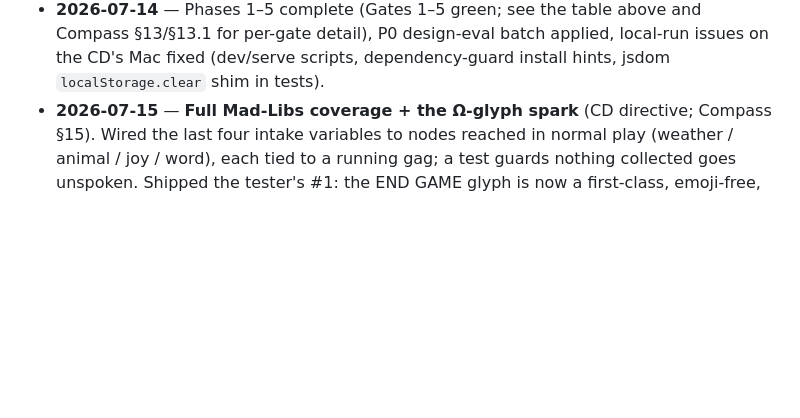
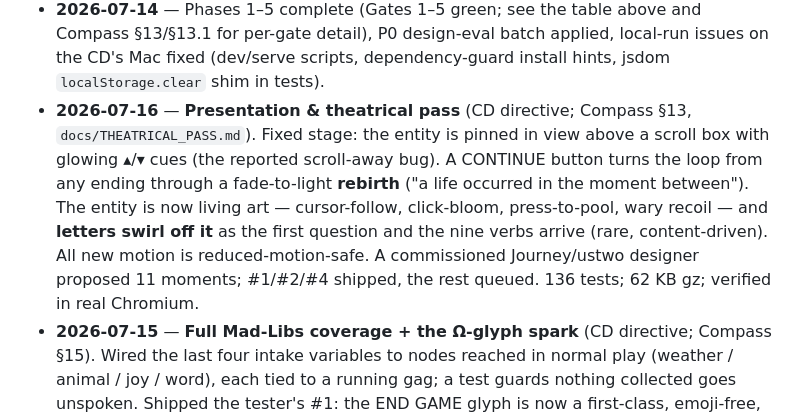
Before and after one commit to CAllenSpark/The-Bardo-Bard, a Markdown page: PROGRESS.md, the part around the change. GitHub-like rendering; blank space fills up the shorter version.

```diff
--- a/PROGRESS.md
+++ b/PROGRESS.md
@@ -77,6 +77,16 @@ named human sign-off. No unmapped items.
   Compass §13/§13.1 for per-gate detail), P0 design-eval batch applied, local-run
   issues on the CD's Mac fixed (dev/serve scripts, dependency-guard install
   hints, jsdom `localStorage.clear` shim in tests).
+- **2026-07-16** — **Presentation & theatrical pass** (CD directive; Compass §13,
+  `docs/THEATRICAL_PASS.md`). Fixed stage: the entity is pinned in view above a
+  scroll box with glowing ▴/▾ cues (the reported scroll-away bug). A CONTINUE
+  button turns the loop from any ending through a fade-to-light **rebirth** ("a
+  life occurred in the moment between"). The entity is now living art —
+  cursor-follow, click-bloom, press-to-pool, wary recoil — and **letters swirl
+  off it** as the first question and the nine verbs arrive (rare, content-driven).
+  All new motion is reduced-motion-safe. A commissioned Journey/ustwo designer
+  proposed 11 moments; #1/#2/#4 shipped, the rest queued. 136 tests; 62 KB gz;
+  verified in real Chromium.
 - **2026-07-15** — **Full Mad-Libs coverage + the Ω-glyph spark** (CD directive;
   Compass §15). Wired the last four intake variables to nodes reached in normal
   play (weather / animal / joy / word), each tied to a running gag; a test guards
```
Also changed, not shown: docs/BARD_COMPASS.md (+21 -0 lines), docs/THEATRICAL_PASS.md (added, +124 -0 lines).
